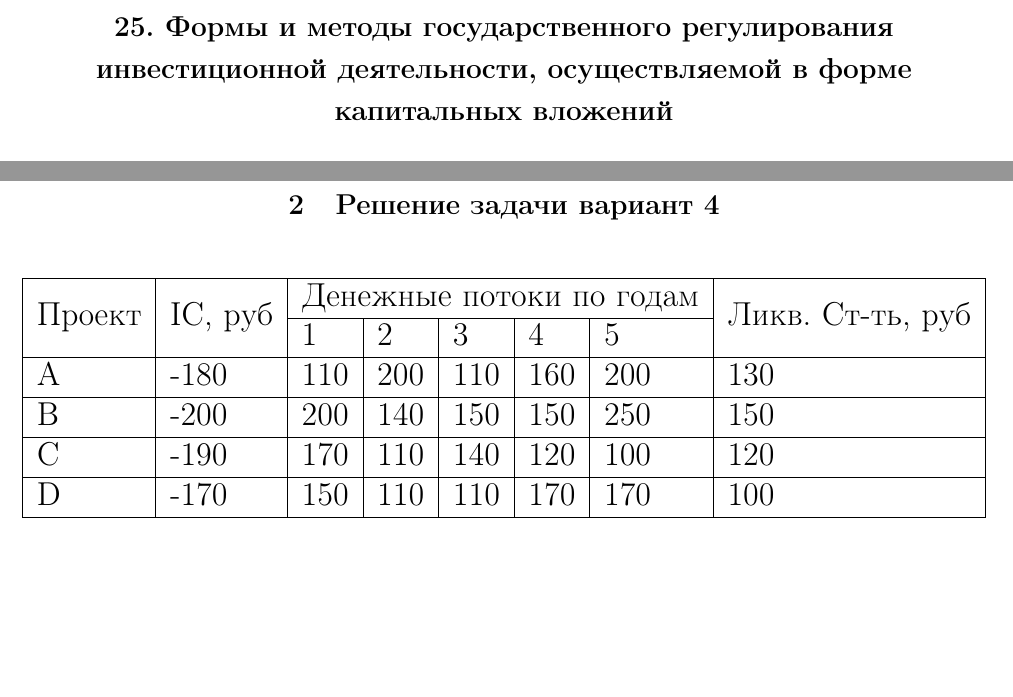
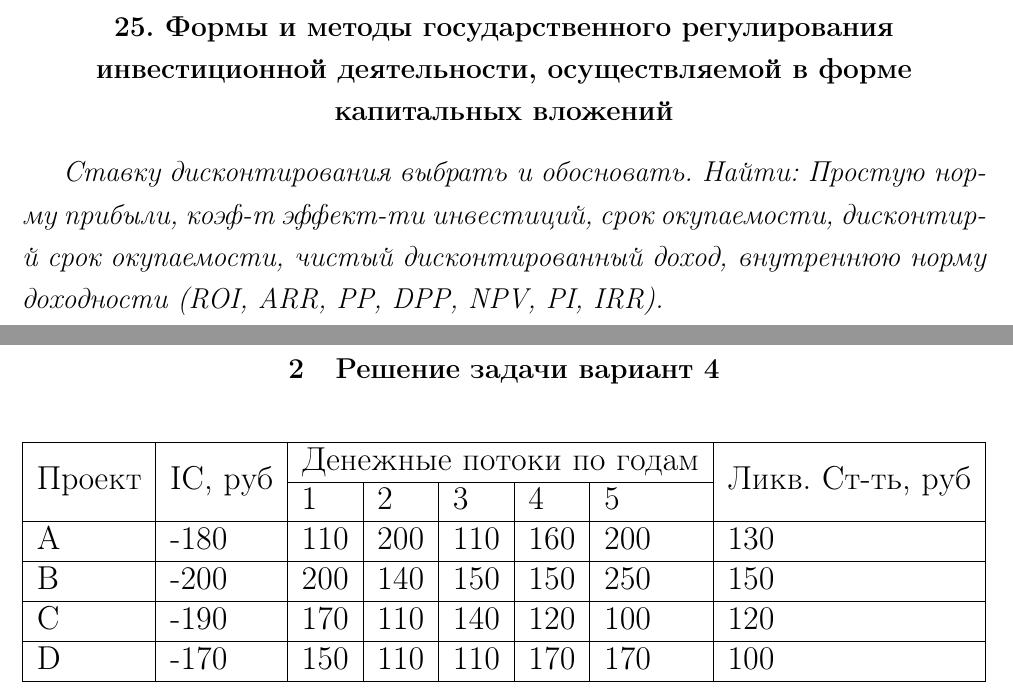
Before and after one commit to kuznetsov2/investment-analysis, a LaTeX document (Main.tex, which reads conclusions.tex): two parts of pages 3 and 4 of 4, joined at a grey line, cut so that both start at the same text, the shorter picture padded with empty space. Compiled offline with pdfLaTeX.

Commit message:
txs auto checkin

```diff
--- a/conclusions.tex
+++ b/conclusions.tex
@@ -1,2 +1,5 @@
 \subsection*{25. Формы и методы государственного регулирования инвестиционной деятельности, осуществляемой в форме капитальных вложений}
 \addcontentsline{toc}{subsection}{25. Формы и методы государственного регулирования инвестиционной деятельности, осуществляемой в форме капитальных вложений}
+
+\textit{Ставку дисконтирования выбрать и обосновать.
+Найти: Простую норму прибыли, коэф-т эффект-ти инвестиций, срок окупаемости, дисконтир-й срок окупаемости, чистый дисконтированный доход, внутреннюю норму доходности (ROI, ARR, PP, DPP, NPV, PI, IRR).}
```
